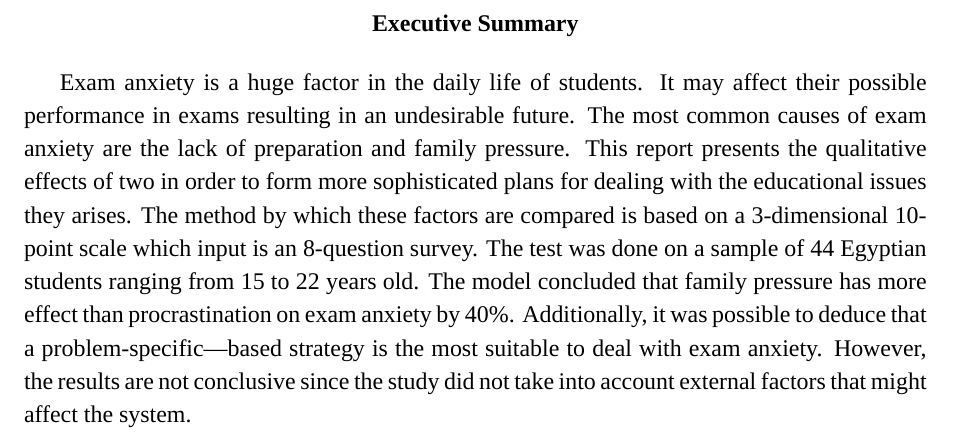
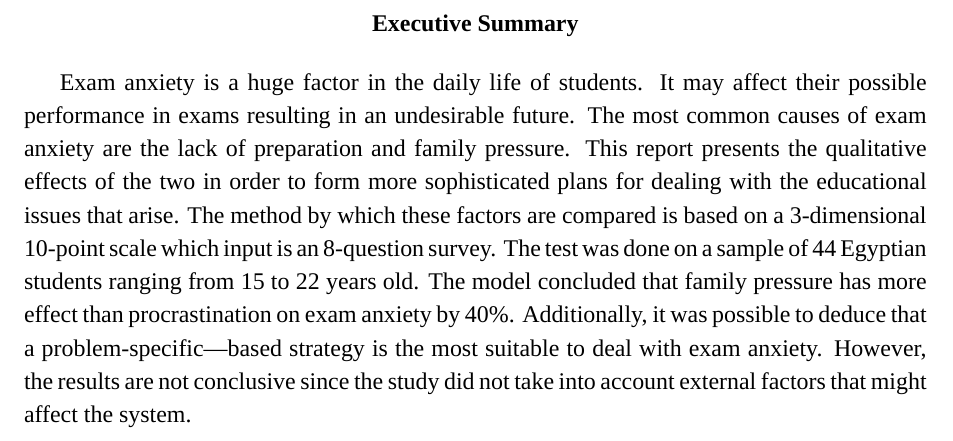
Before and after one commit to salastro/exam-anxiety, a LaTeX thesis (report.tex): part of page 4 of 11, cut so that both start at the same text. Compiled offline with XeLaTeX; a missing font is replaced by an installed copy or a similar font.

Commit message:
report: abstract fix

```diff
--- a/report.tex
+++ b/report.tex
@@ -85,9 +85,9 @@ Pressure on Exam Anxiety}
     Exam anxiety is a huge factor in the daily life of students. It may affect
     their possible performance in exams resulting in an undesirable future. The
     most common causes of exam anxiety are the lack of preparation and family
-    pressure. This report presents the qualitative effects of two in order to
-    form more sophisticated plans for dealing with the educational issues they
-    arises. The method by which these factors are compared is based on a
+    pressure. This report presents the qualitative effects of the two in order
+    to form more sophisticated plans for dealing with the educational issues
+    that arise. The method by which these factors are compared is based on a
     3-dimensional 10-point scale which input is an 8-question survey. The test
     was done on a sample of 44 Egyptian students ranging from 15 to 22 years
     old. The model concluded that family pressure has more effect than
```
Also changed, not shown: report.pdf.
